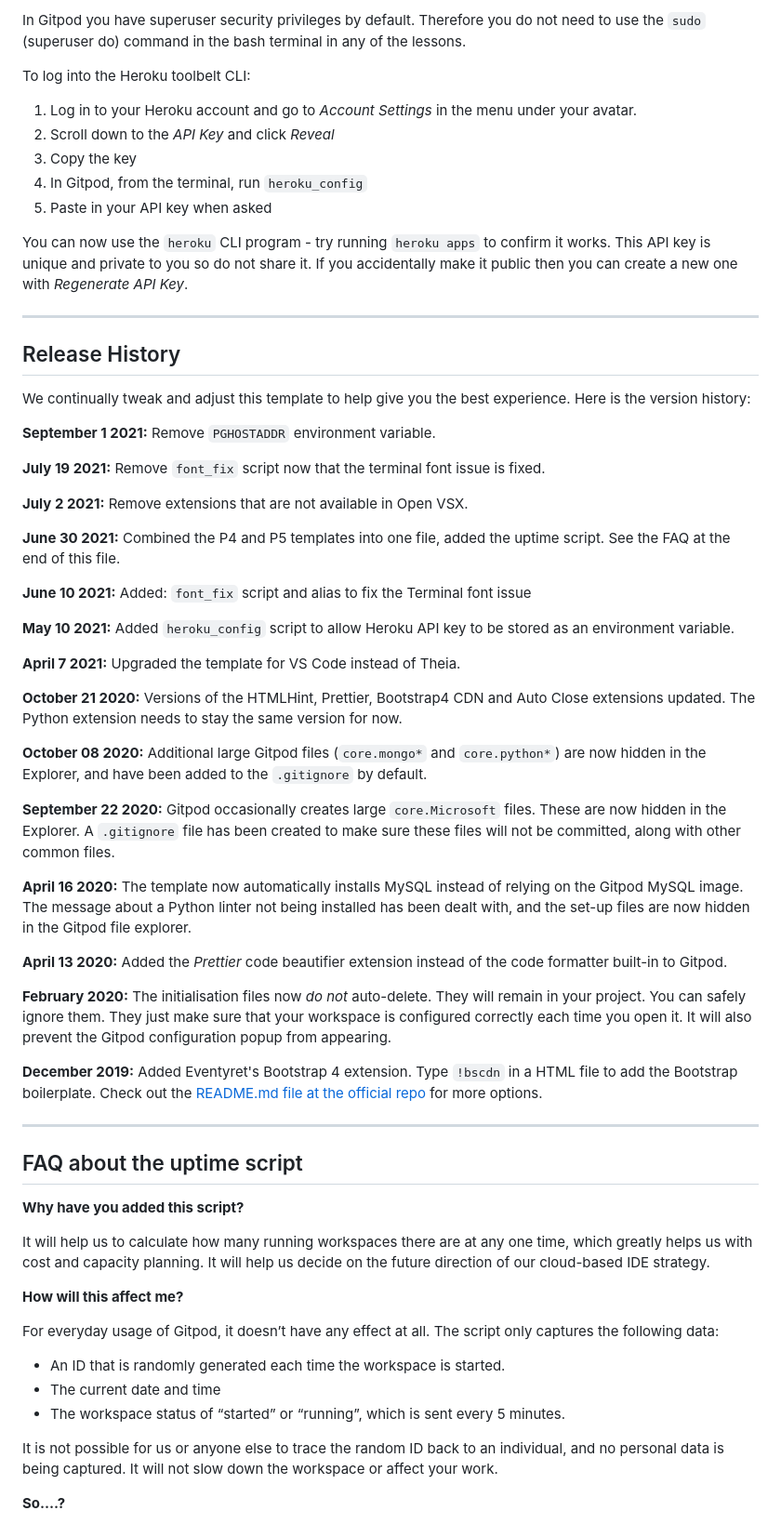
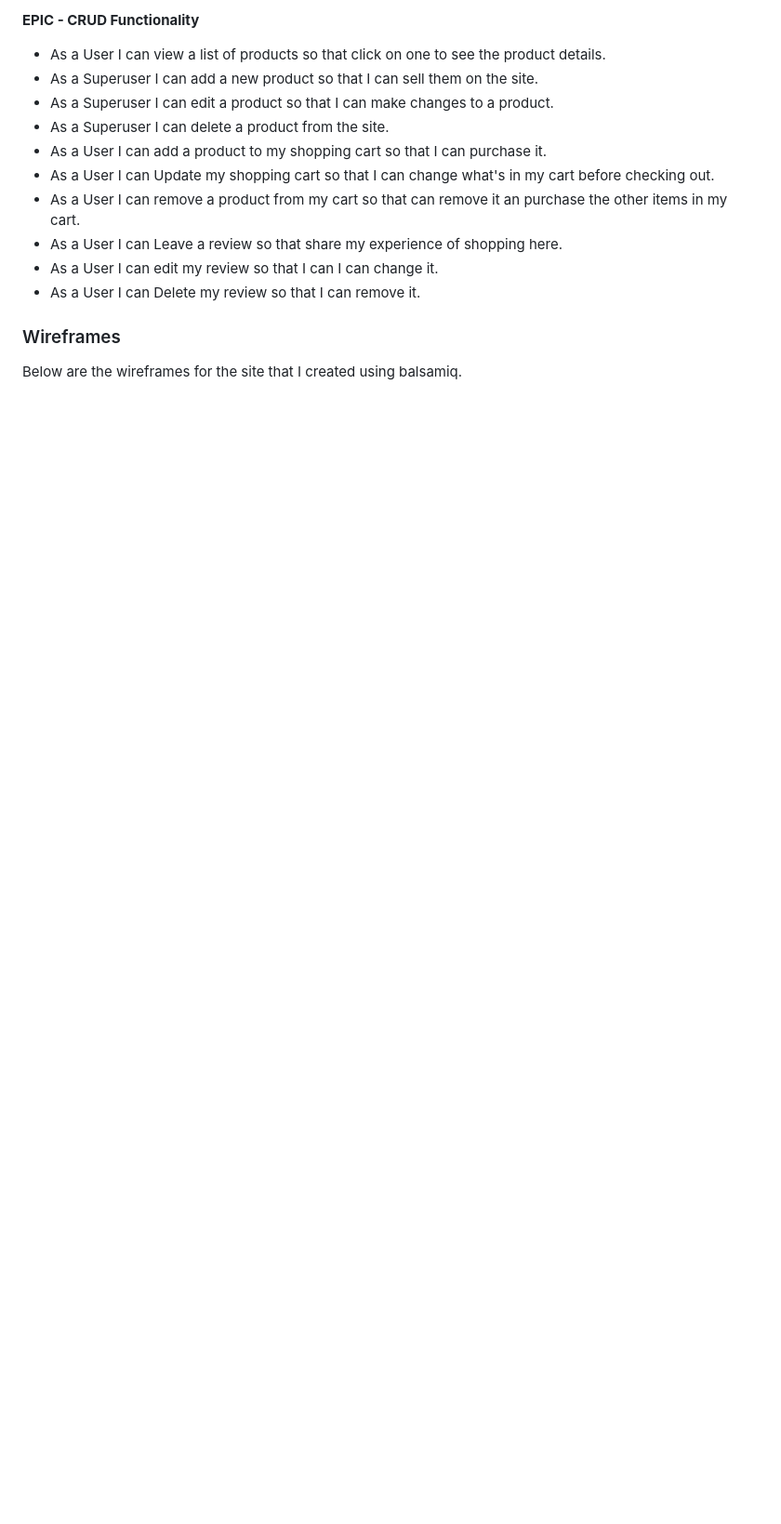
Before and after one commit to kpsdev1/Treats-Sweet-Shop, a Markdown page: README.md, the part around the change printed below. Shown: that part at 93% size. GitHub-like rendering; blank space fills up the shorter version.

```diff
--- a/README.md
+++ b/README.md
@@ -24,67 +58,17 @@ Another blue button should appear to click: _Open Browser_.
 
-In Gitpod you have superuser security privileges by default. Therefore you do not need to use the `sudo` (superuser do) command in the bash terminal in any of the lessons.
+**EPIC - CRUD Functionality**
+- As a User I can view a list of products so that click on one to see the product details.
+- As a Superuser I can add a new product so that I can sell them on the site.
+- As a Superuser I can edit a product so that I can make changes to a product.
+- As a Superuser I can delete a product from the site.
+- As a User I can add a product to my shopping cart so that I can purchase it.
+- As a User I can Update my shopping cart so that I can change what's in my cart before checking out.
+- As a User I can remove a product from my cart so that can remove it an purchase the other items in my cart.
+- As a User I can Leave a review so that share my experience of shopping here.
+- As a User I can edit my review so that I can I can change it.
+- As a User I can Delete my review so that I can remove it.
 
-To log into the Heroku toolbelt CLI:
+### Wireframes
+Below are the wireframes for the site that I created using balsamiq.
 
-1. Log in to your Heroku account and go to *Account Settings* in the menu under your avatar.
-2. Scroll down to the *API Key* and click *Reveal*
-3. Copy the key
-4. In Gitpod, from the terminal, run `heroku_config`
-5. Paste in your API key when asked
 
-You can now use the `heroku` CLI program - try running `heroku apps` to confirm it works. This API key is unique and private to you so do not share it. If you accidentally make it public then you can create a new one with _Regenerate API Key_.
-
-------
-
-## Release History
-
-We continually tweak and adjust this template to help give you the best experience. Here is the version history:
-
-**September 1 2021:** Remove `PGHOSTADDR` environment variable.
-
-**July 19 2021:** Remove `font_fix` script now that the terminal font issue is fixed.
-
-**July 2 2021:** Remove extensions that are not available in Open VSX.
-
-**June 30 2021:** Combined the P4 and P5 templates into one file, added the uptime script. See the FAQ at the end of this file.
-
-**June 10 2021:** Added: `font_fix` script and alias to fix the Terminal font issue
-
-**May 10 2021:** Added `heroku_config` script to allow Heroku API key to be stored as an environment variable.
-
-**April 7 2021:** Upgraded the template for VS Code instead of Theia.
-
-**October 21 2020:** Versions of the HTMLHint, Prettier, Bootstrap4 CDN and Auto Close extensions updated. The Python extension needs to stay the same version for now.
-
-**October 08 2020:** Additional large Gitpod files (`core.mongo*` and `core.python*`) are now hidden in the Explorer, and have been added to the `.gitignore` by default.
-
-**September 22 2020:** Gitpod occasionally creates large `core.Microsoft` files. These are now hidden in the Explorer. A `.gitignore` file has been created to make sure these files will not be committed, along with other common files.
-
-**April 16 2020:** The template now automatically installs MySQL instead of relying on the Gitpod MySQL image. The message about a Python linter not being installed has been dealt with, and the set-up files are now hidden in the Gitpod file explorer.
-
-**April 13 2020:** Added the _Prettier_ code beautifier extension instead of the code formatter built-in to Gitpod.
-
-**February 2020:** The initialisation files now _do not_ auto-delete. They will remain in your project. You can safely ignore them. They just make sure that your workspace is configured correctly each time you open it. It will also prevent the Gitpod configuration popup from appearing.
-
-**December 2019:** Added Eventyret's Bootstrap 4 extension. Type `!bscdn` in a HTML file to add the Bootstrap boilerplate. Check out the <a href="https://github.com/Eventyret/vscode-bcdn" target="_blank">README.md file at the official repo</a> for more options.
-
-------
-
-## FAQ about the uptime script
-
-**Why have you added this script?**
-
-It will help us to calculate how many running workspaces there are at any one time, which greatly helps us with cost and capacity planning. It will help us decide on the future direction of our cloud-based IDE strategy.
-
-**How will this affect me?**
-
-For everyday usage of Gitpod, it doesn’t have any effect at all. The script only captures the following data:
-
-- An ID that is randomly generated each time the workspace is started.
-- The current date and time
-- The workspace status of “started” or “running”, which is sent every 5 minutes.
-
-It is not possible for us or anyone else to trace the random ID back to an individual, and no personal data is being captured. It will not slow down the workspace or affect your work.
-
-**So….?**
-
```
Also changed, not shown: other parts of README.md (+48 -30 lines), readme-docs/images/amiresponsive.jpg (added), 8 other files.
